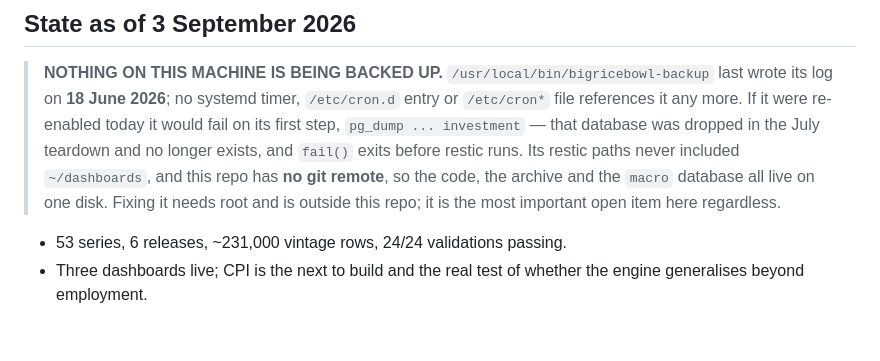
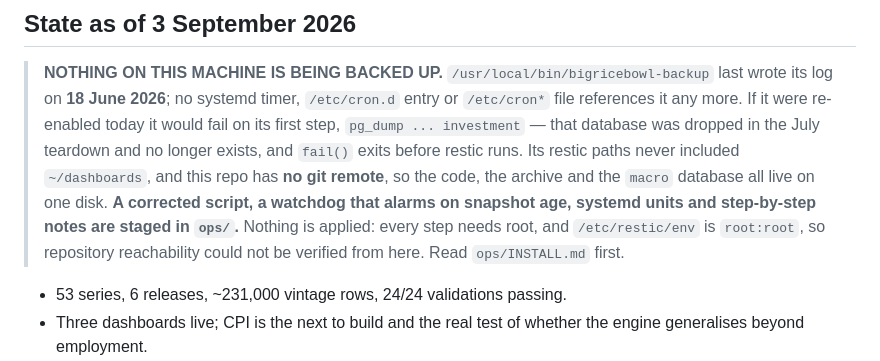
Before and after one commit to strawer852/dashboards, a Markdown page: CLAUDE.md, the part around the change. Drawn GitHub-style; blank space fills up the shorter version.

Commit message:
docs: point the backup warning at the staged fix in ops/
Co-Authored-By: Claude Opus 5 <noreply@anthropic.com>

```diff
--- a/CLAUDE.md
+++ b/CLAUDE.md
@@ -289,8 +289,10 @@ validate *inside* the container and `caddy reload`, never restart.
 > the July teardown and no longer exists, and `fail()` exits before restic runs.
 > Its restic paths never included `~/dashboards`, and this repo has **no git
 > remote**, so the code, the archive and the `macro` database all live on one
-> disk. Fixing it needs root and is outside this repo; it is the most important
-> open item here regardless.
+> disk. **A corrected script, a watchdog that alarms on snapshot age, systemd
+> units and step-by-step notes are staged in `ops/`.** Nothing is applied:
+> every step needs root, and `/etc/restic/env` is `root:root`, so repository
+> reachability could not be verified from here. Read `ops/INSTALL.md` first.
 
 - 53 series, 6 releases, ~231,000 vintage rows, 24/24 validations passing.
 - Three dashboards live; CPI is the next to build and the real test of whether
```
